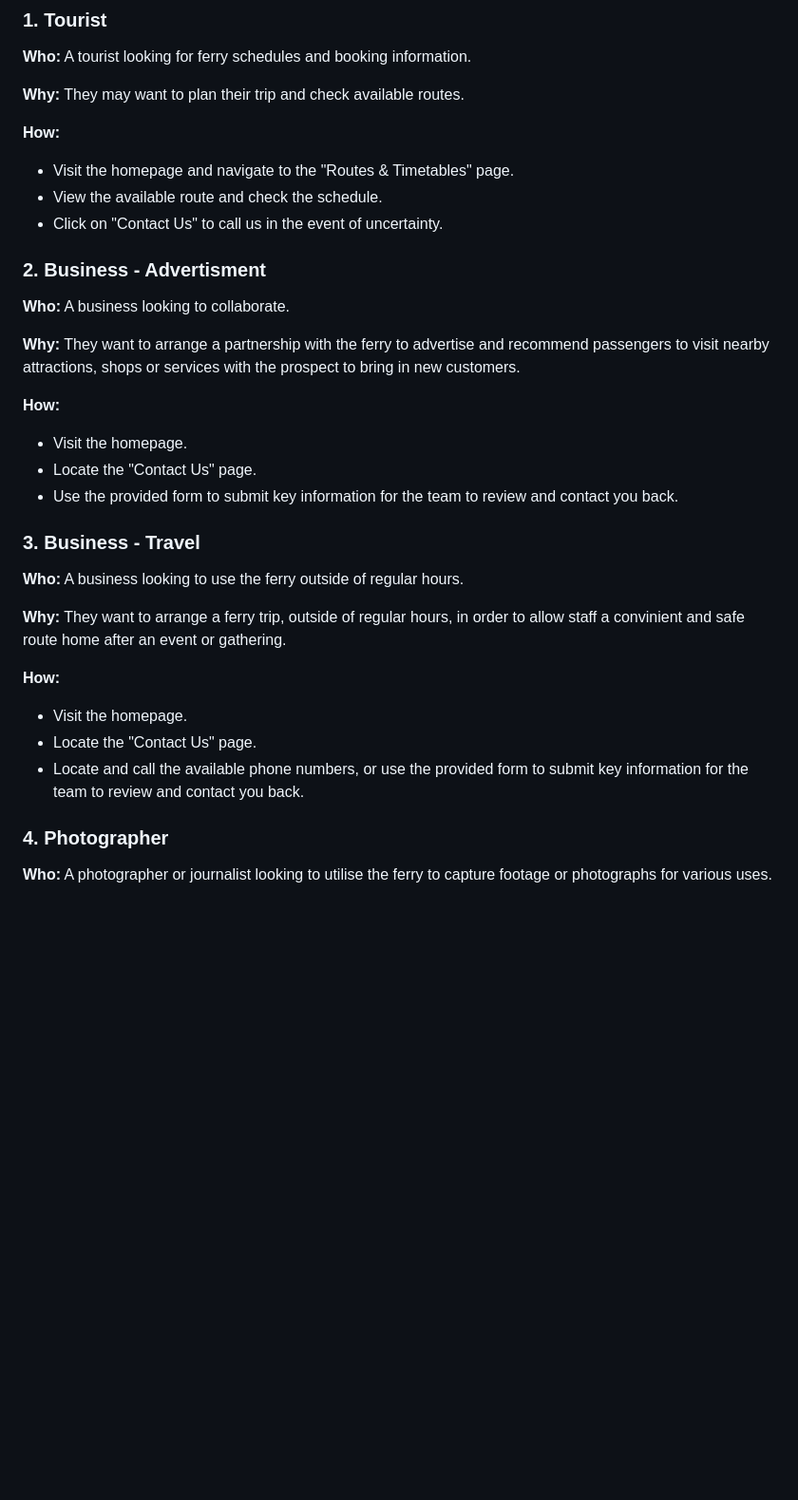
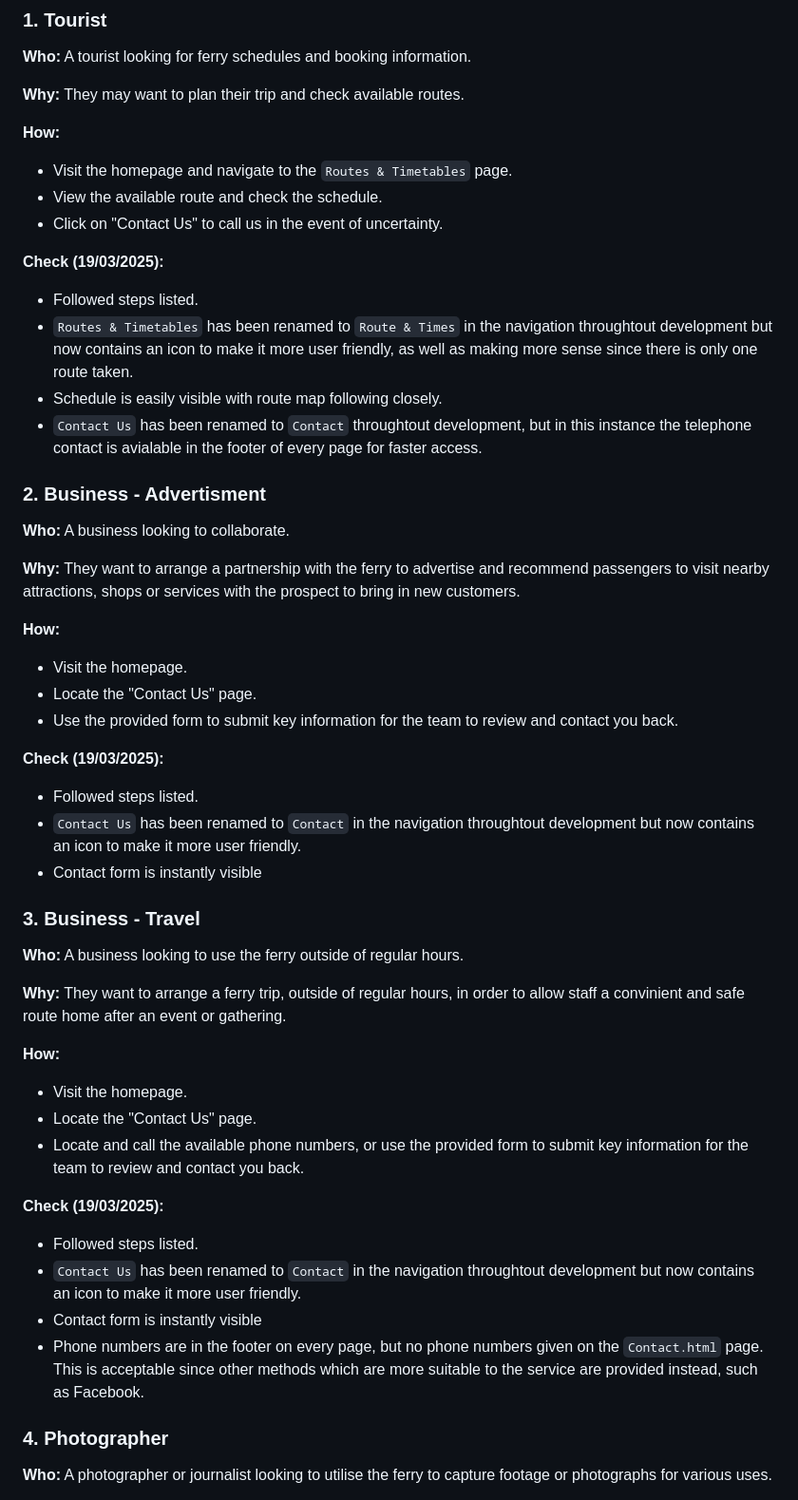
Before and after one commit to omp5gsel/StarcrossExmouthFerry, a Markdown page: README.md, the part around the change printed below. Shown: that part at 95% size. Rendered like a GitHub page; blank space fills up the shorter version.

Commit message:
Updated README: Updated use cases with checks performed to ensure use cases are met. Some improvements still to be made for final use case.

```diff
--- a/README.md
+++ b/README.md
@@ -48,9 +48,16 @@ This site is intended to serve the public who would like to travel via the Starc
 
 **How:**
 
--   Visit the homepage and navigate to the "Routes & Timetables" page.
+-   Visit the homepage and navigate to the `Routes & Timetables` page.
 -   View the available route and check the schedule.
 -   Click on "Contact Us" to call us in the event of uncertainty.
+
+**Check (19/03/2025):**
+
+-   Followed steps listed.
+-   `Routes & Timetables` has been renamed to `Route & Times` in the navigation throughtout development but now contains an icon to make it more user friendly, as well as making more sense since there is only one route taken.
+-   Schedule is easily visible with route map following closely.
+-   `Contact Us` has been renamed to `Contact` throughtout development, but in this instance the telephone contact is avialable in the footer of every page for faster access.
 
 ### 2. Business - Advertisment
 
@@ -64,6 +71,12 @@ This site is intended to serve the public who would like to travel via the Starc
 -   Locate the "Contact Us" page.
 -   Use the provided form to submit key information for the team to review and contact you back.
 
+**Check (19/03/2025):**
+
+-   Followed steps listed.
+-   `Contact Us` has been renamed to `Contact` in the navigation throughtout development but now contains an icon to make it more user friendly.
+-   Contact form is instantly visible
+
 ### 3. Business - Travel
 
 **Who:** A business looking to use the ferry outside of regular hours.
@@ -75,6 +88,13 @@ This site is intended to serve the public who would like to travel via the Starc
 -   Visit the homepage.
 -   Locate the "Contact Us" page.
 -   Locate and call the available phone numbers, or use the provided form to submit key information for the team to review and contact you back.
+
+**Check (19/03/2025):**
+
+-   Followed steps listed.
+-   `Contact Us` has been renamed to `Contact` in the navigation throughtout development but now contains an icon to make it more user friendly.
+-   Contact form is instantly visible
+-   Phone numbers are in the footer on every page, but no phone numbers given on the `Contact.html` page. This is acceptable since other methods which are more suitable to the service are provided instead, such as Facebook.
 
 ### 4. Photographer
 
```
Also changed, not shown: other parts of README.md (+7 -0 lines).
